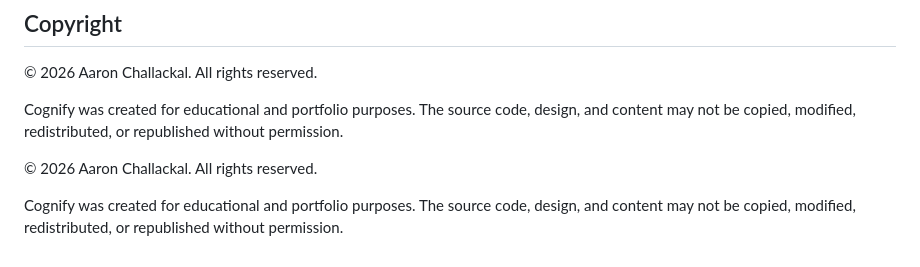
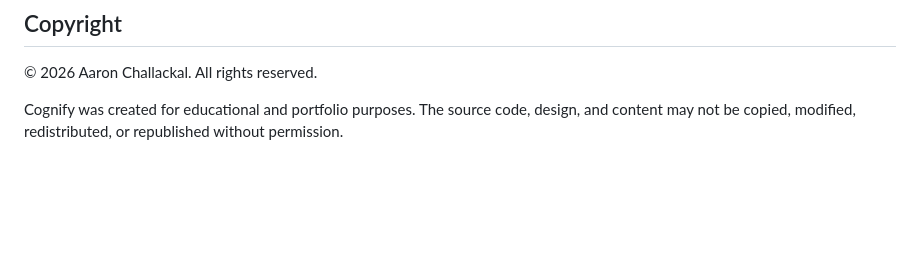
Before and after one commit to aaronchallackal-cmd/Cognify, a Markdown page: README.md, the part around the change. Rendered like a GitHub page; blank space fills up the shorter version.

Commit message:
Update README.md final

```diff
--- a/README.md
+++ b/README.md
@@ -110,7 +110,3 @@ git clone https://github.com/aaronchallackal-cmd/Cognify.git
 © 2026 Aaron Challackal. All rights reserved.
 
 Cognify was created for educational and portfolio purposes. The source code, design, and content may not be copied, modified, redistributed, or republished without permission.
-
-© 2026 Aaron Challackal. All rights reserved.
-
-Cognify was created for educational and portfolio purposes. The source code, design, and content may not be copied, modified, redistributed, or republished without permission.
```
